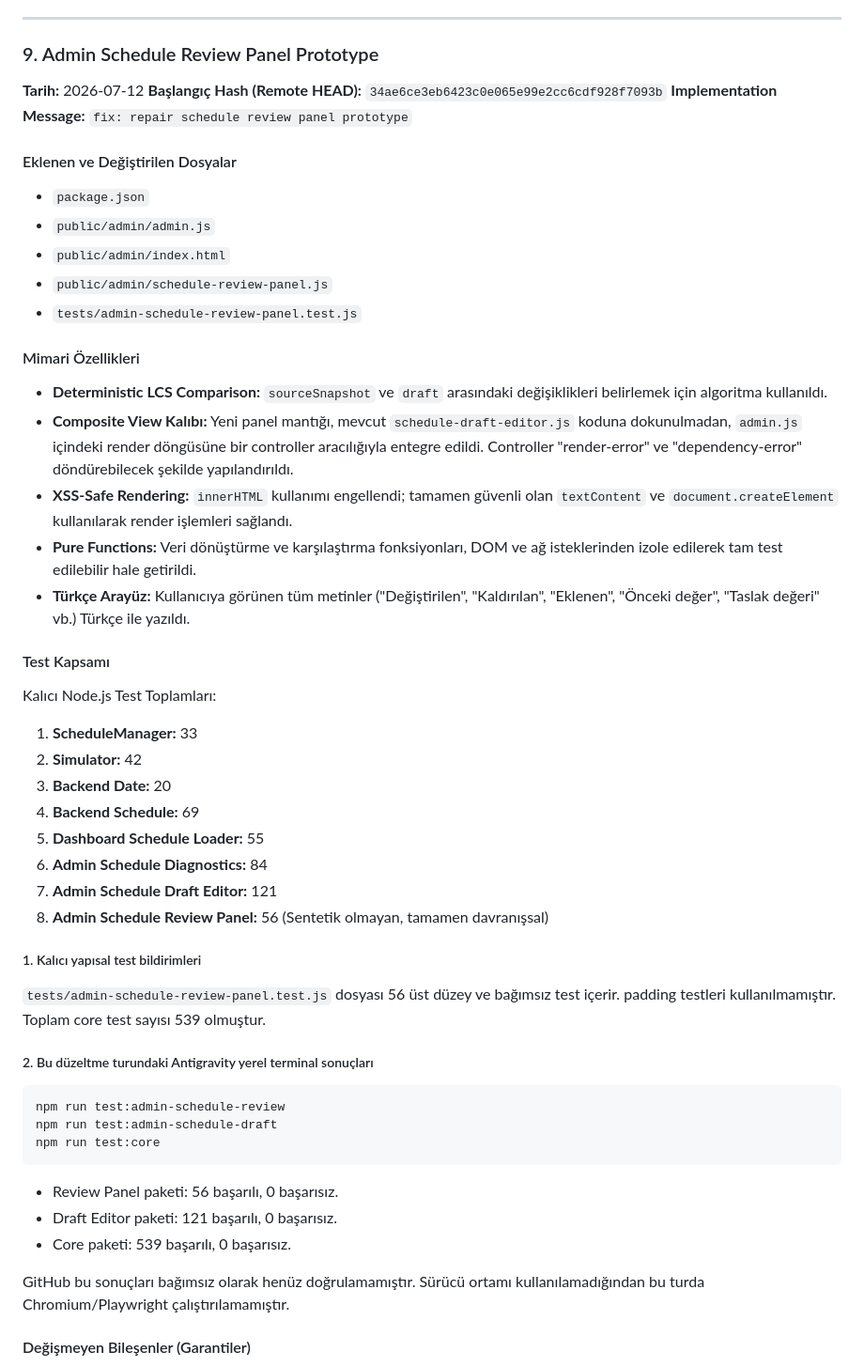
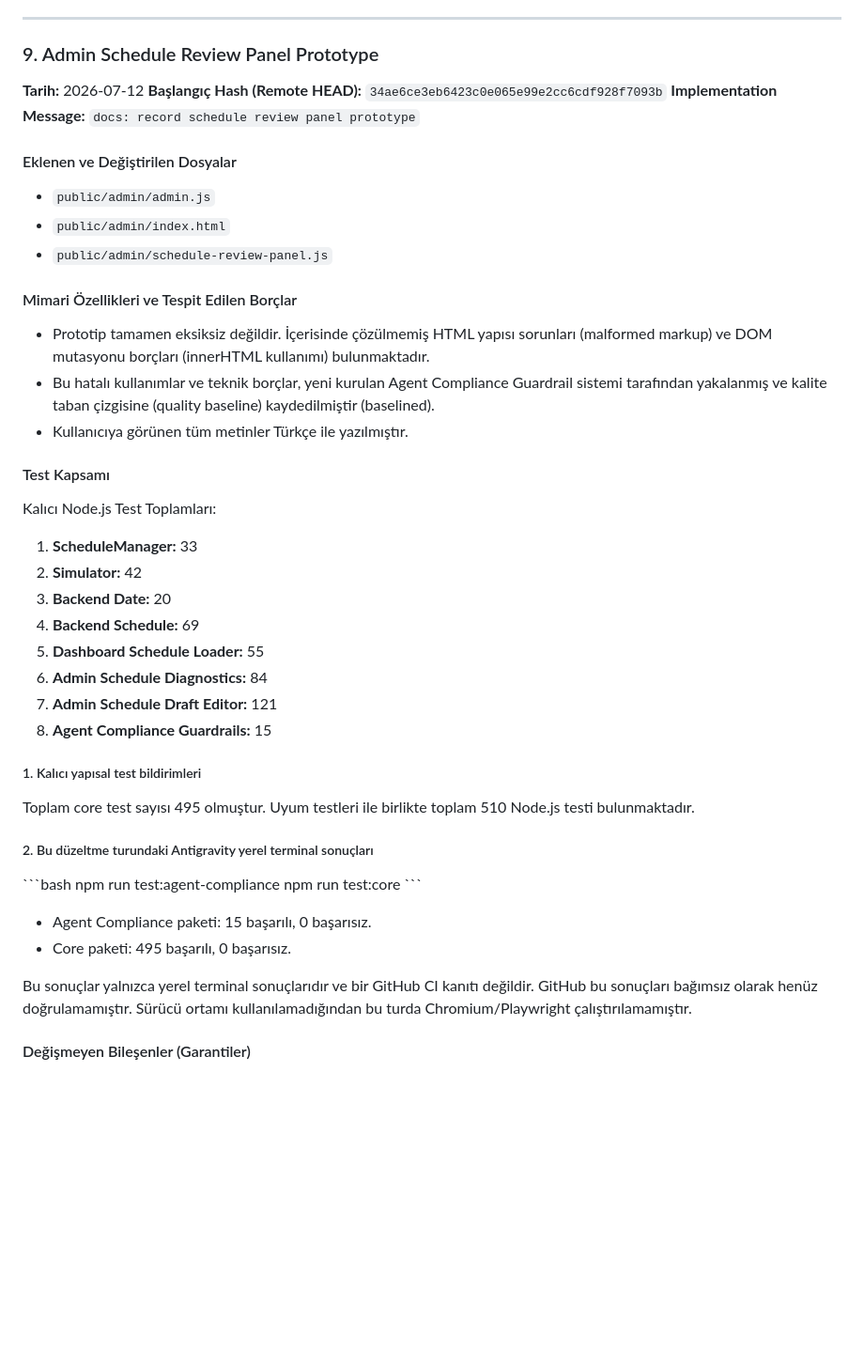
Before and after one commit to bingoweb/Classroom, a Markdown page: AI_PROJECT_CONTEXT.md, the part around the change. Shown at 94% size. Rendered like a GitHub page; blank space fills up the shorter version.

````diff
--- a/AI_PROJECT_CONTEXT.md
+++ b/AI_PROJECT_CONTEXT.md
@@ -1283,21 +1283,17 @@ Add a read-only source-versus-draft review panel that summarizes added, removed
 
 **Tarih:** 2026-07-12
 **Başlangıç Hash (Remote HEAD):** `34ae6ce3eb6423c0e065e99e2cc6cdf928f7093b`
-**Implementation Message:** `fix: repair schedule review panel prototype`
+**Implementation Message:** `docs: record schedule review panel prototype`
 
 #### Eklenen ve Değiştirilen Dosyalar
-- `package.json`
 - `public/admin/admin.js`
 - `public/admin/index.html`
 - `public/admin/schedule-review-panel.js`
-- `tests/admin-schedule-review-panel.test.js`
 
-#### Mimari Özellikleri
-- **Deterministic LCS Comparison:** `sourceSnapshot` ve `draft` arasındaki değişiklikleri belirlemek için algoritma kullanıldı.
-- **Composite View Kalıbı:** Yeni panel mantığı, mevcut `schedule-draft-editor.js` koduna dokunulmadan, `admin.js` içindeki render döngüsüne bir controller aracılığıyla entegre edildi. Controller "render-error" ve "dependency-error" döndürebilecek şekilde yapılandırıldı.
-- **XSS-Safe Rendering:** `innerHTML` kullanımı engellendi; tamamen güvenli olan `textContent` ve `document.createElement` kullanılarak render işlemleri sağlandı.
-- **Pure Functions:** Veri dönüştürme ve karşılaştırma fonksiyonları, DOM ve ağ isteklerinden izole edilerek tam test edilebilir hale getirildi.
-- **Türkçe Arayüz:** Kullanıcıya görünen tüm metinler ("Değiştirilen", "Kaldırılan", "Eklenen", "Önceki değer", "Taslak değeri" vb.) Türkçe ile yazıldı.
+#### Mimari Özellikleri ve Tespit Edilen Borçlar
+- Prototip tamamen eksiksiz değildir. İçerisinde çözülmemiş HTML yapısı sorunları (malformed markup) ve DOM mutasyonu borçları (innerHTML kullanımı) bulunmaktadır.
+- Bu hatalı kullanımlar ve teknik borçlar, yeni kurulan Agent Compliance Guardrail sistemi tarafından yakalanmış ve kalite taban çizgisine (quality baseline) kaydedilmiştir (baselined).
+- Kullanıcıya görünen tüm metinler Türkçe ile yazılmıştır.
 
 #### Test Kapsamı
 Kalıcı Node.js Test Toplamları:
@@ -1308,22 +1304,20 @@ Kalıcı Node.js Test Toplamları:
 5. **Dashboard Schedule Loader:** 55
 6. **Admin Schedule Diagnostics:** 84
 7. **Admin Schedule Draft Editor:** 121
-8. **Admin Schedule Review Panel:** 56 (Sentetik olmayan, tamamen davranışsal)
+8. **Agent Compliance Guardrails:** 15
 
 ##### 1. Kalıcı yapısal test bildirimleri
-`tests/admin-schedule-review-panel.test.js` dosyası 56 üst düzey ve bağımsız test içerir. padding testleri kullanılmamıştır. Toplam core test sayısı 539 olmuştur.
+Toplam core test sayısı 495 olmuştur. Uyum testleri ile birlikte toplam 510 Node.js testi bulunmaktadır.
 
 ##### 2. Bu düzeltme turundaki Antigravity yerel terminal sonuçları
-```bash
-npm run test:admin-schedule-review
-npm run test:admin-schedule-draft
+\`\`\`bash
+npm run test:agent-compliance
 npm run test:core
-```
-- Review Panel paketi: 56 başarılı, 0 başarısız.
-- Draft Editor paketi: 121 başarılı, 0 başarısız.
-- Core paketi: 539 başarılı, 0 başarısız.
+\`\`\`
+- Agent Compliance paketi: 15 başarılı, 0 başarısız.
+- Core paketi: 495 başarılı, 0 başarısız.
 
-GitHub bu sonuçları bağımsız olarak henüz doğrulamamıştır. Sürücü ortamı kullanılamadığından bu turda Chromium/Playwright çalıştırılamamıştır.
+Bu sonuçlar yalnızca yerel terminal sonuçlarıdır ve bir GitHub CI kanıtı değildir. GitHub bu sonuçları bağımsız olarak henüz doğrulamamıştır. Sürücü ortamı kullanılamadığından bu turda Chromium/Playwright çalıştırılamamıştır.
 
 #### Değişmeyen Bileşenler (Garantiler)
 Draft Editor state yapısı, ScheduleNormalizer algoritması, dashboard görünümleri, backend API rotaları ve veritabanı şeması kesinlikle değiştirilmemiştir. Sadece okunabilir, değişiklik göndermeyen yapısal bir ekleme yapılmıştır.
````
